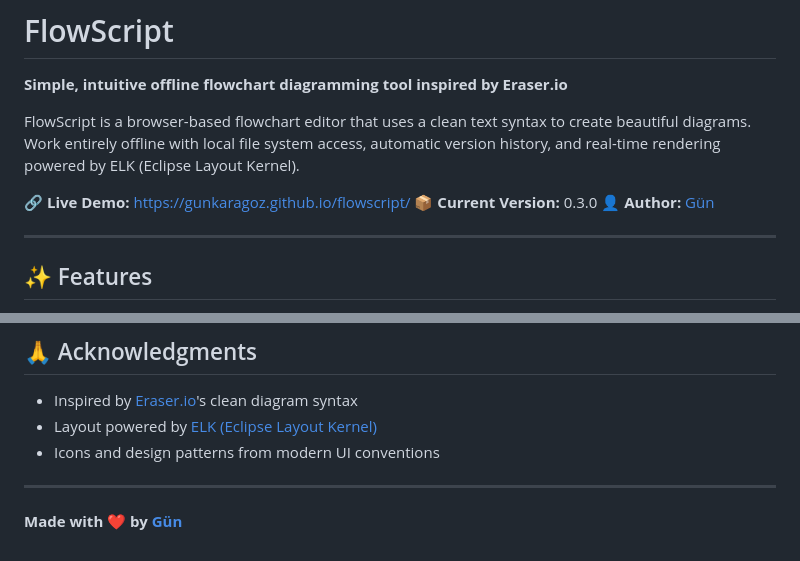
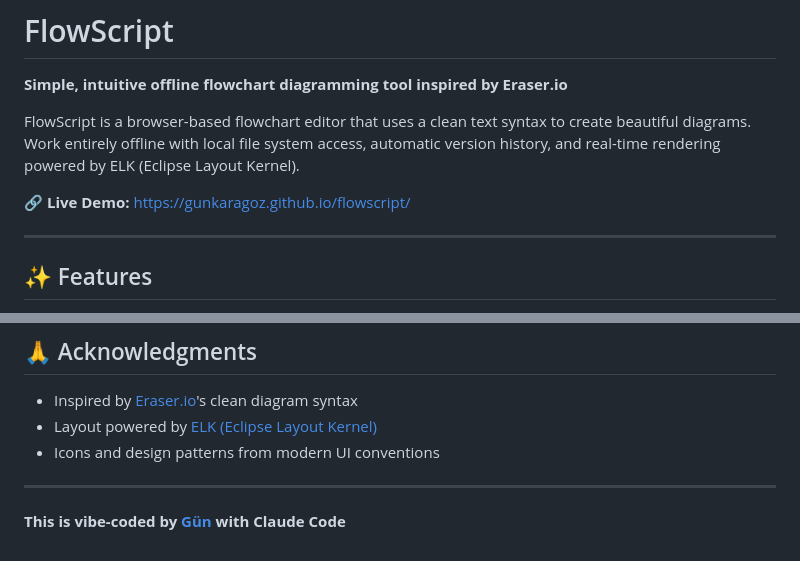
Before and after one commit to gunkaragoz/flowscript, a Markdown page: README.md, 2 parts joined by grey strips. Rendered like a GitHub page.

Commit message:
Revise author and version details in README
Updated author attribution and version information in README.

```diff
--- a/README.md
+++ b/README.md
@@ -5,8 +5,6 @@
 FlowScript is a browser-based flowchart editor that uses a clean text syntax to create beautiful diagrams. Work entirely offline with local file system access, automatic version history, and real-time rendering powered by ELK (Eclipse Layout Kernel).
 
 🔗 **Live Demo:** [https://gunkaragoz.github.io/flowscript/](https://gunkaragoz.github.io/flowscript/)
-📦 **Current Version:** 0.3.0
-👤 **Author:** [Gün](https://gnkz.net)
 
 ---
 
@@ -339,4 +337,4 @@ Personal project - feel free to use and learn from it.
 
 ---
 
-**Made with ❤️ by [Gün](https://gnkz.net)**
+**This is vibe-coded by [Gün](https://gnkz.net) with Claude Code**
```
